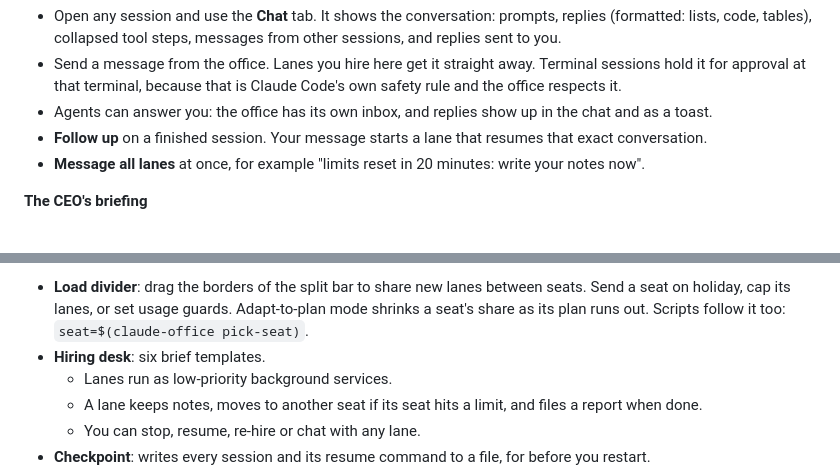
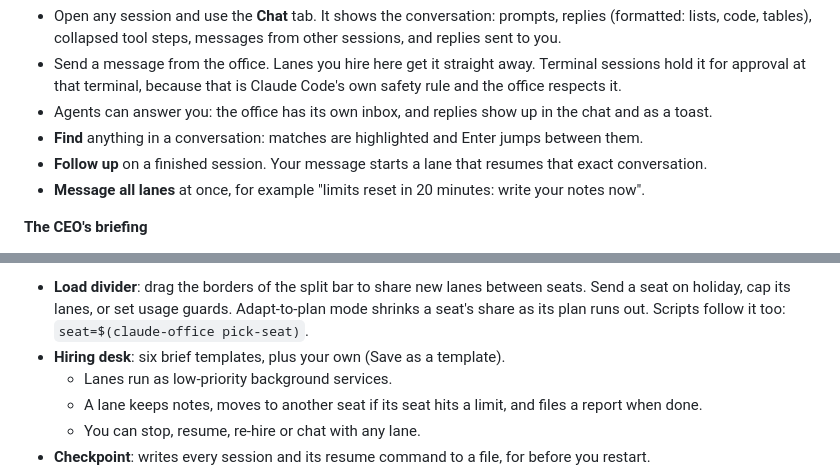
Before and after one commit to JigarJoshi04/claude-office, a Markdown page: README.md, 2 parts joined by grey strips. GitHub-like rendering.

Commit message:
docs: changelog and README for find in chat, saved templates, install as an app and What's new

```diff
--- a/README.md
+++ b/README.md
@@ -112,6 +112,7 @@ go?* Claude Office answers them in one glance, in plain English, and lets you ac
 - Send a message from the office. Lanes you hire here get it straight away. Terminal sessions hold it for approval
   at that terminal, because that is Claude Code's own safety rule and the office respects it.
 - Agents can answer you: the office has its own inbox, and replies show up in the chat and as a toast.
+- **Find** anything in a conversation: matches are highlighted and Enter jumps between them.
 - **Follow up** on a finished session. Your message starts a lane that resumes that exact conversation.
 - **Message all lanes** at once, for example "limits reset in 20 minutes: write your notes now".
 
@@ -149,7 +150,7 @@ go?* Claude Office answers them in one glance, in plain English, and lets you ac
 - **Load divider**: drag the borders of the split bar to share new lanes between seats. Send a seat on holiday, cap
   its lanes, or set usage guards. Adapt-to-plan mode shrinks a seat's share as its plan runs out. Scripts follow it
   too: `seat=$(claude-office pick-seat)`.
-- **Hiring desk**: six brief templates.
+- **Hiring desk**: six brief templates, plus your own (Save as a template).
   - Lanes run as low-priority background services.
   - A lane keeps notes, moves to another seat if its seat hits a limit, and files a report when done.
   - You can stop, resume, re-hire or chat with any lane.
```
Also changed, not shown: CHANGELOG.md (+15 -0 lines).
